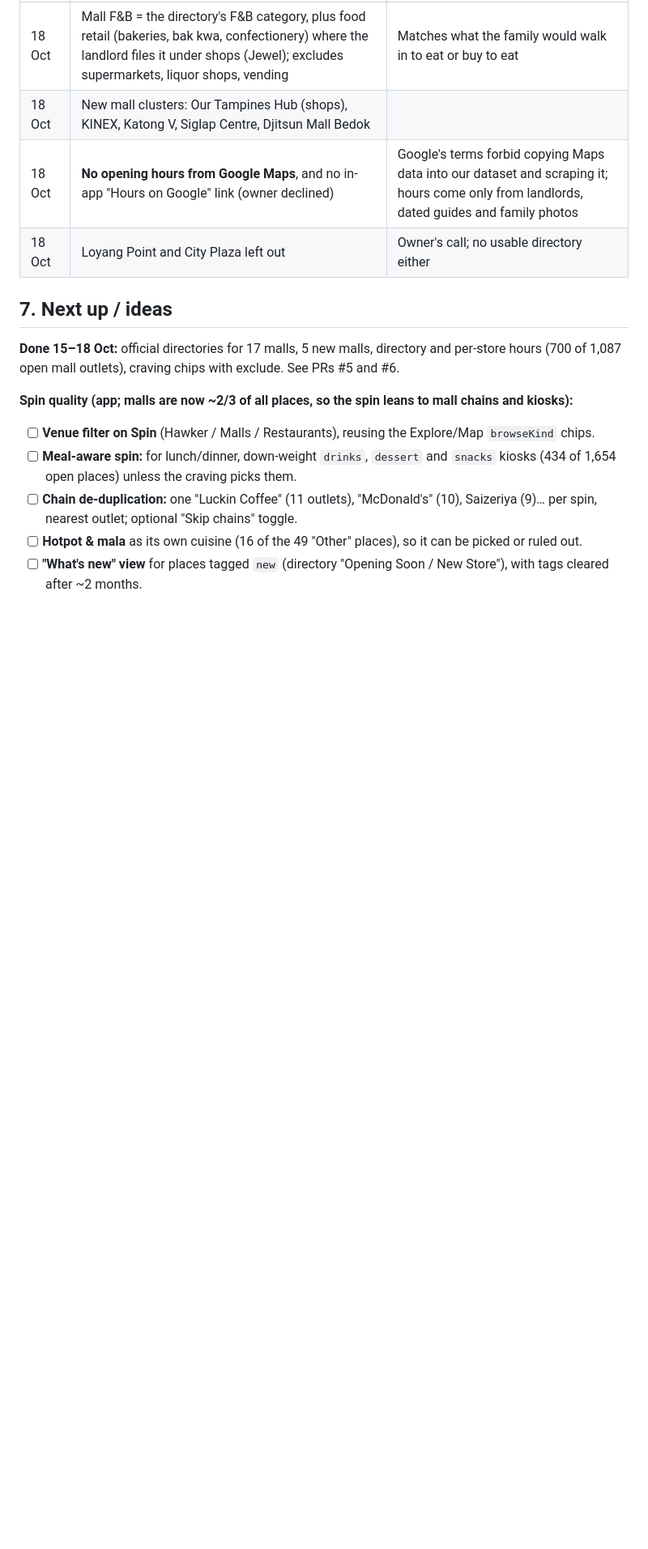
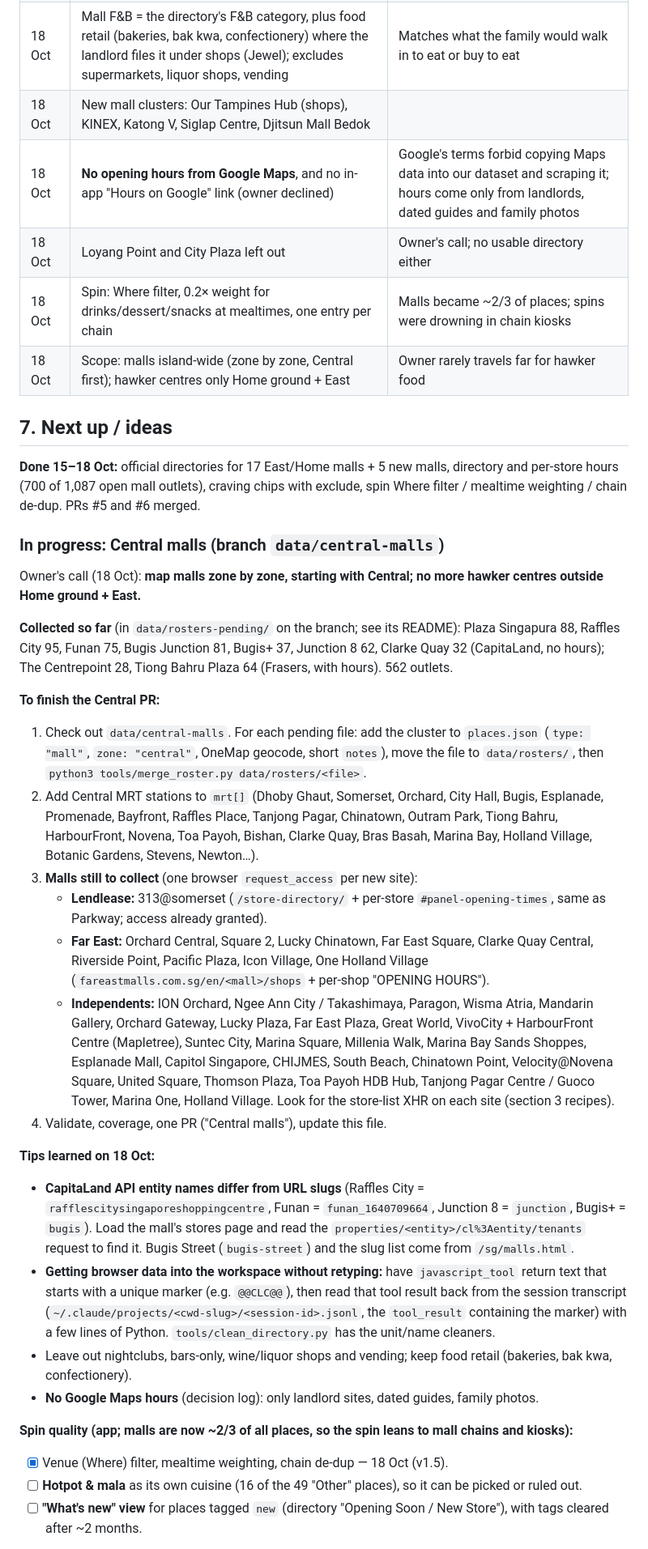
Before and after one commit to marvyeo/FoodGuide, a Markdown page: PROJECT_STATE.md, the part around one of its changes. Shown at 81% size. Drawn GitHub-style; blank space fills up the shorter version.

```diff
--- a/PROJECT_STATE.md
+++ b/PROJECT_STATE.md
@@ -338,15 +342,35 @@ Rough effort: about 1 session per zone of ~15 centres plus malls. The East took
 | 18 Oct | Mall F&B = the directory's F&B category, plus food retail (bakeries, bak kwa, confectionery) where the landlord files it under shops (Jewel); excludes supermarkets, liquor shops, vending | Matches what the family would walk in to eat or buy to eat |
 | 18 Oct | New mall clusters: Our Tampines Hub (shops), KINEX, Katong V, Siglap Centre, Djitsun Mall Bedok |
 | 18 Oct | **No opening hours from Google Maps**, and no in-app "Hours on Google" link (owner declined) | Google's terms forbid copying Maps data into our dataset and scraping it; hours come only from landlords, dated guides and family photos |
-| 18 Oct | Loyang Point and City Plaza left out | Owner's call; no usable directory either | Each had a current official list; the OTH hawker centre stays its own cluster |
+| 18 Oct | Loyang Point and City Plaza left out | Owner's call; no usable directory either |
+| 18 Oct | Spin: Where filter, 0.2× weight for drinks/dessert/snacks at mealtimes, one entry per chain | Malls became ~2/3 of places; spins were drowning in chain kiosks |
+| 18 Oct | Scope: malls island-wide (zone by zone, Central first); hawker centres only Home ground + East | Owner rarely travels far for hawker food | Each had a current official list; the OTH hawker centre stays its own cluster |
 
 ## 7. Next up / ideas
-**Done 15–18 Oct:** official directories for 17 malls, 5 new malls, directory and per-store hours (700 of 1,087 open mall outlets), craving chips with exclude. See PRs #5 and #6.
+**Done 15–18 Oct:** official directories for 17 East/Home malls + 5 new malls, directory and per-store hours (700 of 1,087 open mall outlets), craving chips with exclude, spin Where filter / mealtime weighting / chain de-dup. PRs #5 and #6 merged.
+
+### In progress: Central malls (branch `data/central-malls`)
+Owner's call (18 Oct): **map malls zone by zone, starting with Central; no more hawker centres outside Home ground + East.**
+
+**Collected so far** (in `data/rosters-pending/` on the branch; see its README): Plaza Singapura 88, Raffles City 95, Funan 75, Bugis Junction 81, Bugis+ 37, Junction 8 62, Clarke Quay 32 (CapitaLand, no hours); The Centrepoint 28, Tiong Bahru Plaza 64 (Frasers, with hours). 562 outlets.
+
+**To finish the Central PR:**
+1. Check out `data/central-malls`. For each pending file: add the cluster to `places.json` (`type: "mall"`, `zone: "central"`, OneMap geocode, short `notes`), move the file to `data/rosters/`, then `python3 tools/merge_roster.py data/rosters/<file>`.
+2. Add Central MRT stations to `mrt[]` (Dhoby Ghaut, Somerset, Orchard, City Hall, Bugis, Esplanade, Promenade, Bayfront, Raffles Place, Tanjong Pagar, Chinatown, Outram Park, Tiong Bahru, HarbourFront, Novena, Toa Payoh, Bishan, Clarke Quay, Bras Basah, Marina Bay, Holland Village, Botanic Gardens, Stevens, Newton…).
+3. **Malls still to collect** (one browser `request_access` per new site):
+   - **Lendlease:** 313@somerset (`/store-directory/` + per-store `#panel-opening-times`, same as Parkway; access already granted).
+   - **Far East:** Orchard Central, Square 2, Lucky Chinatown, Far East Square, Clarke Quay Central, Riverside Point, Pacific Plaza, Icon Village, One Holland Village (`fareastmalls.com.sg/en/<mall>/shops` + per-shop "OPENING HOURS").
+   - **Independents:** ION Orchard, Ngee Ann City / Takashimaya, Paragon, Wisma Atria, Mandarin Gallery, Orchard Gateway, Lucky Plaza, Far East Plaza, Great World, VivoCity + HarbourFront Centre (Mapletree), Suntec City, Marina Square, Millenia Walk, Marina Bay Sands Shoppes, Esplanade Mall, Capitol Singapore, CHIJMES, South Beach, Chinatown Point, Velocity@Novena Square, United Square, Thomson Plaza, Toa Payoh HDB Hub, Tanjong Pagar Centre / Guoco Tower, Marina One, Holland Village. Look for the store-list XHR on each site (section 3 recipes).
+4. Validate, coverage, one PR ("Central malls"), update this file.
+
+**Tips learned on 18 Oct:**
+- **CapitaLand API entity names differ from URL slugs** (Raffles City = `rafflescitysingaporeshoppingcentre`, Funan = `funan_1640709664`, Junction 8 = `junction`, Bugis+ = `bugis`). Load the mall's stores page and read the `properties/<entity>/cl%3Aentity/tenants` request to find it. Bugis Street (`bugis-street`) and the slug list come from `/sg/malls.html`.
+- **Getting browser data into the workspace without retyping:** have `javascript_tool` return text that starts with a unique marker (e.g. `@@CLC@@`), then read that tool result back from the session transcript (`~/.claude/projects/<cwd-slug>/<session-id>.jsonl`, the `tool_result` containing the marker) with a few lines of Python. `tools/clean_directory.py` has the unit/name cleaners.
+- Leave out nightclubs, bars-only, wine/liquor shops and vending; keep food retail (bakeries, bak kwa, confectionery).
+- **No Google Maps hours** (decision log): only landlord sites, dated guides, family photos.
 
 **Spin quality (app; malls are now ~2/3 of all places, so the spin leans to mall chains and kiosks):**
-- [ ] **Venue filter on Spin** (Hawker / Malls / Restaurants), reusing the Explore/Map `browseKind` chips.
-- [ ] **Meal-aware spin:** for lunch/dinner, down-weight `drinks`, `dessert` and `snacks` kiosks (434 of 1,654 open places) unless the craving picks them.
-- [ ] **Chain de-duplication:** one "Luckin Coffee" (11 outlets), "McDonald's" (10), Saizeriya (9)… per spin, nearest outlet; optional "Skip chains" toggle.
+- [x] Venue (Where) filter, mealtime weighting, chain de-dup — 18 Oct (v1.5).
 - [ ] **Hotpot & mala** as its own cuisine (16 of the 49 "Other" places), so it can be picked or ruled out.
 - [ ] **"What's new" view** for places tagged `new` (directory "Opening Soon / New Store"), with tags cleared after ~2 months.
 
```
Also changed, not shown: other parts of PROJECT_STATE.md (+13 -8 lines).
